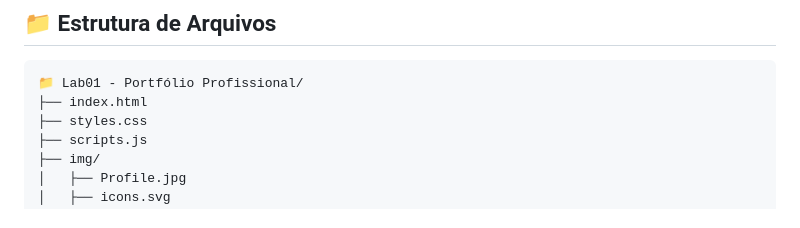
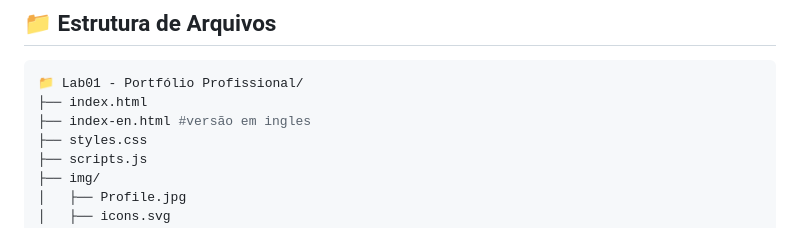
Before and after one commit to DMendes7/Lab-Projeto-de-Software, a Markdown page: Projetos/Lab01 - Portfólio Profissional/README.md, the part around the change. Drawn GitHub-style.

Commit message:
Sprint1: Update readme

````diff
--- a/Projetos/Lab01 - Portfólio Profissional/README.md
+++ b/Projetos/Lab01 - Portfólio Profissional/README.md
@@ -55,6 +55,7 @@ O site foi desenvolvido com HTML, CSS e JavaScript puros, e está dividido em se
 ```bash
 📁 Lab01 - Portfólio Profissional/
 ├── index.html
+├── index-en.html #versão em ingles
 ├── styles.css
 ├── scripts.js
 ├── img/
````
